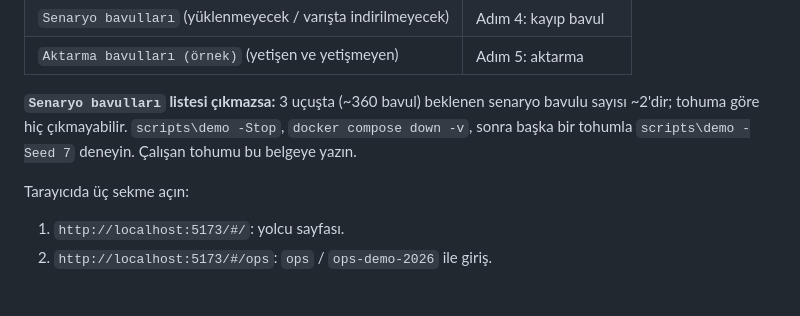
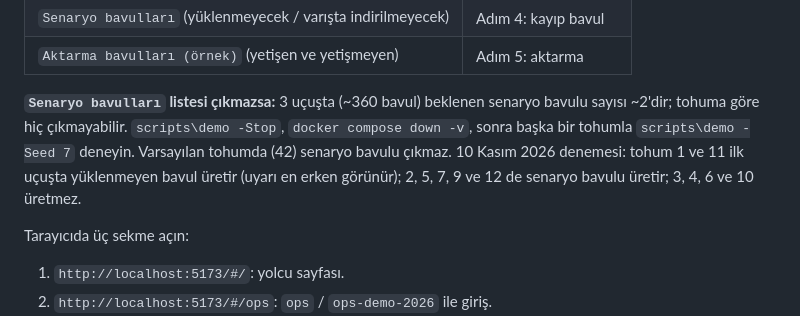
Before and after one commit to Mustafa-Akay/aerobag-platform, a Markdown page: docs/DEMO.md, the part around the change. Drawn GitHub-style; blank space fills up the shorter version.

```diff
--- a/docs/DEMO.md
+++ b/docs/DEMO.md
@@ -22,7 +22,7 @@ Simülatör penceresi gönderime başlamadan önce üç liste yazar. Bunları bi
 | `Senaryo bavulları` (yüklenmeyecek / varışta indirilmeyecek) | Adım 4: kayıp bavul |
 | `Aktarma bavulları (örnek)` (yetişen ve yetişmeyen) | Adım 5: aktarma |
 
-**`Senaryo bavulları` listesi çıkmazsa:** 3 uçuşta (~360 bavul) beklenen senaryo bavulu sayısı ~2'dir; tohuma göre hiç çıkmayabilir. `scripts\demo -Stop`, `docker compose down -v`, sonra başka bir tohumla `scripts\demo -Seed 7` deneyin. Çalışan tohumu bu belgeye yazın.
+**`Senaryo bavulları` listesi çıkmazsa:** 3 uçuşta (~360 bavul) beklenen senaryo bavulu sayısı ~2'dir; tohuma göre hiç çıkmayabilir. `scripts\demo -Stop`, `docker compose down -v`, sonra başka bir tohumla `scripts\demo -Seed 7` deneyin. Varsayılan tohumda (42) senaryo bavulu çıkmaz. 10 Kasım 2026 denemesi: tohum 1 ve 11 ilk uçuşta yüklenmeyen bavul üretir (uyarı en erken görünür); 2, 5, 7, 9 ve 12 de senaryo bavulu üretir; 3, 4, 6 ve 10 üretmez.
 
 Tarayıcıda üç sekme açın:
 
```
Also changed, not shown: README.md (+6 -0 lines), docs/REMEDIATION_PLAN.md (+1 -1 lines), docs/images/ops-alerts.png (added), docs/images/passenger-english.png (added), docs/images/passenger-missed-connection.png (added), docs/images/passenger-not-loaded.png (added), docs/images/passenger-transfer.png (added), docs/images/transfer-board.png (added).
